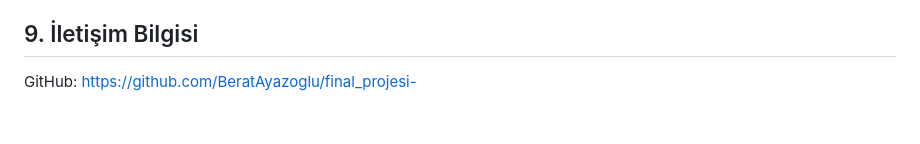
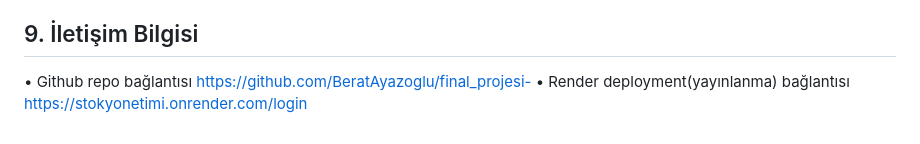
Before and after one commit to BeratAyazoglu/final_projesi-, a Markdown page: stokyonetimi/final_versiyon.md, the part around the change. GitHub-like rendering.

```diff
--- a/stokyonetimi/final_versiyon.md
+++ b/stokyonetimi/final_versiyon.md
@@ -143,4 +143,7 @@ Arayü Özelleştirme (kullanıcıların en çok kullandığı formları kendile
 Yedekleme (Save dosyası oluşturularak her 1 saatte  bir veya 30 dk bir manuel de eklenebilir kullancı giridiiğin herhangi bir sorun a(Öreneğin: Elektirik veya donaım sorunu) karşı yedekleme böylece kullanıcı kaldığı yerden devam edebilir ve mağdur olmazmış olur.)
 
 ## 9. İletişim Bilgisi
-GitHub: https://github.com/BeratAyazoglu/final_projesi-
+• Github repo bağlantısı
+https://github.com/BeratAyazoglu/final_projesi-
+• Render deployment(yayınlanma) bağlantısı
+https://stokyonetimi.onrender.com/login
```
